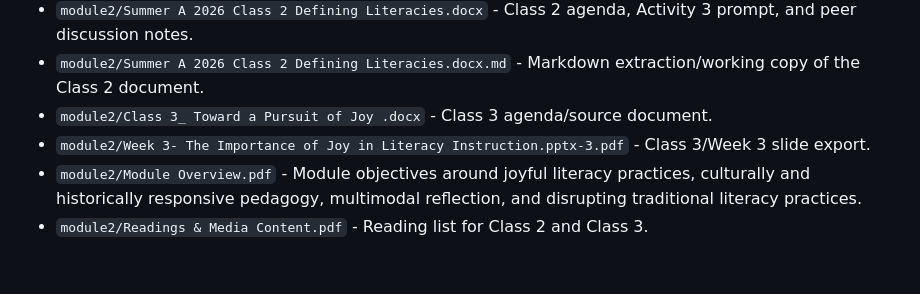
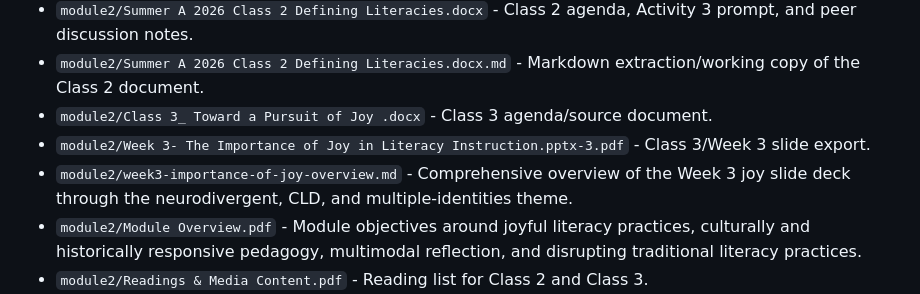
Before and after one commit to pzg8794/EDU498, a Markdown page: docs/references.md, the part around the change. Drawn GitHub-style; blank space fills up the shorter version.

Commit message:
Add Week 3 joy deck themed overview

```diff
--- a/docs/references.md
+++ b/docs/references.md
@@ -11,6 +11,7 @@ This file keeps the course-facing references and local working sources used for
 - `module2/Summer A 2026 Class 2 Defining Literacies.docx.md` - Markdown extraction/working copy of the Class 2 document.
 - `module2/Class 3_ Toward a Pursuit of Joy .docx` - Class 3 agenda/source document.
 - `module2/Week 3- The Importance of Joy in Literacy Instruction.pptx-3.pdf` - Class 3/Week 3 slide export.
+- `module2/week3-importance-of-joy-overview.md` - Comprehensive overview of the Week 3 joy slide deck through the neurodivergent, CLD, and multiple-identities theme.
 - `module2/Module Overview.pdf` - Module objectives around joyful literacy practices, culturally and historically responsive pedagogy, multimodal reflection, and disrupting traditional literacy practices.
 - `module2/Readings & Media Content.pdf` - Reading list for Class 2 and Class 3.
 - `transcripts/` - Local course lecture transcripts used for study, quotation checking, and future synthesis.
```
Also changed, not shown: module2/week3-importance-of-joy-overview.md (added, +291 -0 lines).
